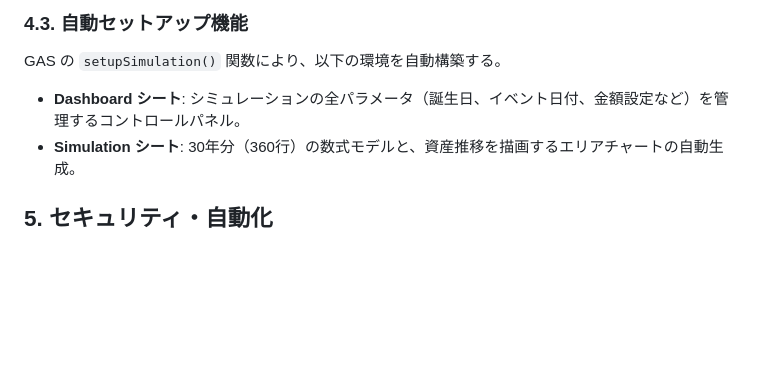
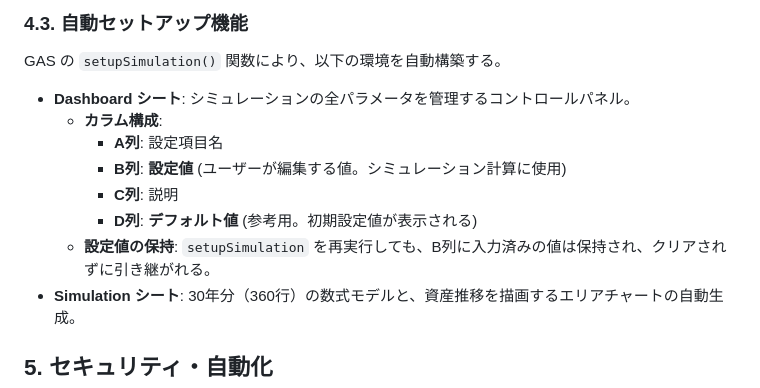
Before and after one commit to naokiyoshida/fire-trajectory, a Markdown page: FUNCTIONAL_SPEC.md, the part around the change. GitHub-like rendering; blank space fills up the shorter version.

Commit message:
Update docs to reflect Dashboard sheet structure changes (default value column, value preservation)

```diff
--- a/FUNCTIONAL_SPEC.md
+++ b/FUNCTIONAL_SPEC.md
@@ -71,7 +71,13 @@
 
 GAS の `setupSimulation()` 関数により、以下の環境を自動構築する。
 
-- **Dashboard シート**: シミュレーションの全パラメータ（誕生日、イベント日付、金額設定など）を管理するコントロールパネル。
+- **Dashboard シート**: シミュレーションの全パラメータを管理するコントロールパネル。
+  - **カラム構成**:
+    - **A列**: 設定項目名
+    - **B列**: **設定値** (ユーザーが編集する値。シミュレーション計算に使用)
+    - **C列**: 説明
+    - **D列**: **デフォルト値** (参考用。初期設定値が表示される)
+  - **設定値の保持**: `setupSimulation` を再実行しても、B列に入力済みの値は保持され、クリアされずに引き継がれる。
 - **Simulation シート**: 30年分（360行）の数式モデルと、資産推移を描画するエリアチャートの自動生成。
 
 ## 5. セキュリティ・自動化
```
